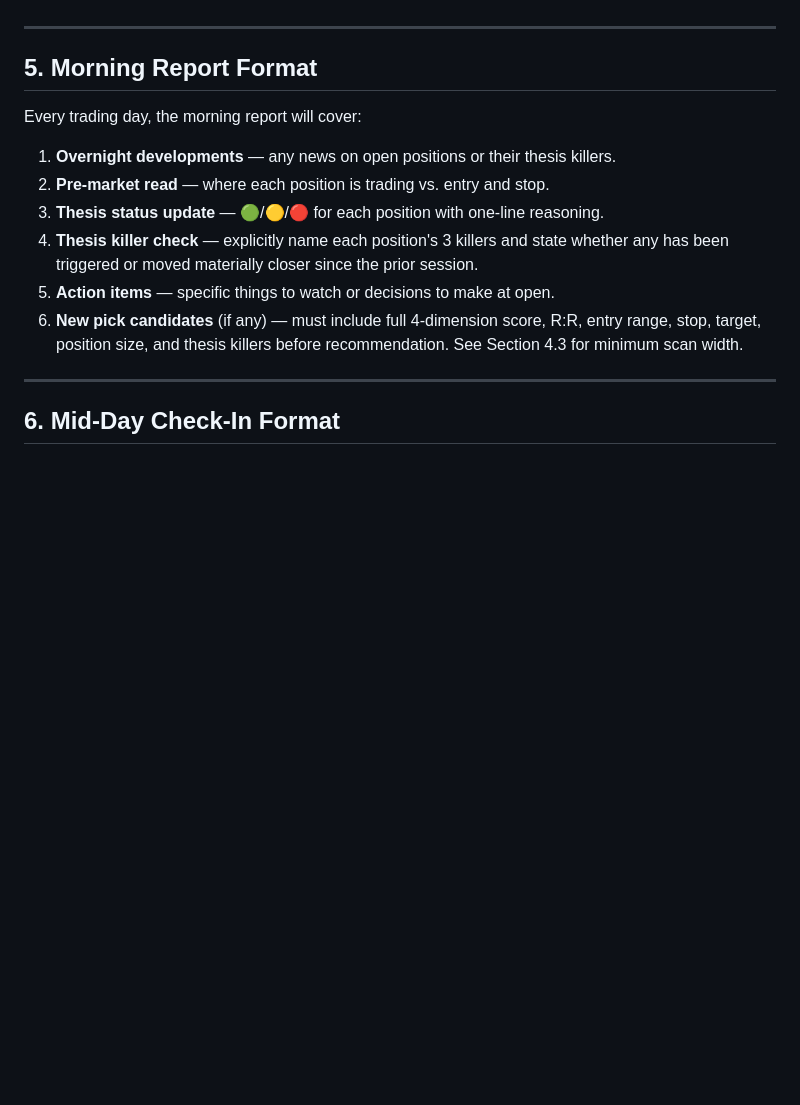
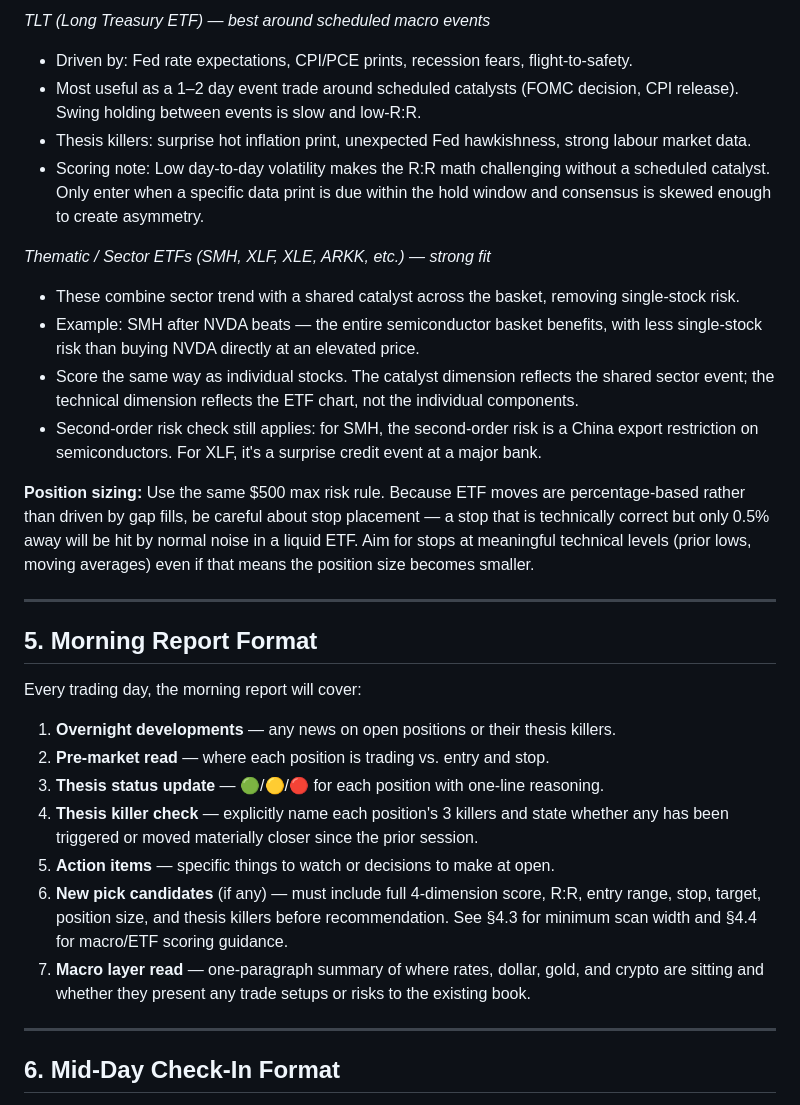
Before and after one commit to murtazasomjee/trading-desk, a Markdown page: STRATEGY.md, the part around one of its changes. Rendered like a GitHub page; blank space fills up the shorter version.

```diff
--- a/STRATEGY.md
+++ b/STRATEGY.md
@@ -158,3 +192,17 @@ A morning report that identifies only one pick is likely the result of a too-nar
+*TLT (Long Treasury ETF) — best around scheduled macro events*
+- Driven by: Fed rate expectations, CPI/PCE prints, recession fears, flight-to-safety.
+- Most useful as a 1–2 day event trade around scheduled catalysts (FOMC decision, CPI release). Swing holding between events is slow and low-R:R.
+- Thesis killers: surprise hot inflation print, unexpected Fed hawkishness, strong labour market data.
+- Scoring note: Low day-to-day volatility makes the R:R math challenging without a scheduled catalyst. Only enter when a specific data print is due within the hold window and consensus is skewed enough to create asymmetry.
+
+*Thematic / Sector ETFs (SMH, XLF, XLE, ARKK, etc.) — strong fit*
+- These combine sector trend with a shared catalyst across the basket, removing single-stock risk.
+- Example: SMH after NVDA beats — the entire semiconductor basket benefits, with less single-stock risk than buying NVDA directly at an elevated price.
+- Score the same way as individual stocks. The catalyst dimension reflects the shared sector event; the technical dimension reflects the ETF chart, not the individual components.
+- Second-order risk check still applies: for SMH, the second-order risk is a China export restriction on semiconductors. For XLF, it's a surprise credit event at a major bank.
+
+**Position sizing:**
+Use the same $500 max risk rule. Because ETF moves are percentage-based rather than driven by gap fills, be careful about stop placement — a stop that is technically correct but only 0.5% away will be hit by normal noise in a liquid ETF. Aim for stops at meaningful technical levels (prior lows, moving averages) even if that means the position size becomes smaller.
 
 ---
 
@@ -167,7 +215,8 @@ Every trading day, the morning report will cover:
 3. **Thesis status update** — 🟢/🟡/🔴 for each position with one-line reasoning.
 4. **Thesis killer check** — explicitly name each position's 3 killers and state whether any has been triggered or moved materially closer since the prior session.
 5. **Action items** — specific things to watch or decisions to make at open.
-6. **New pick candidates** (if any) — must include full 4-dimension score, R:R, entry range, stop, target, position size, and thesis killers before recommendation. See Section 4.3 for minimum scan width.
+6. **New pick candidates** (if any) — must include full 4-dimension score, R:R, entry range, stop, target, position size, and thesis killers before recommendation. See §4.3 for minimum scan width and §4.4 for macro/ETF scoring guidance.
+7. **Macro layer read** — one-paragraph summary of where rates, dollar, gold, and crypto are sitting and whether they present any trade setups or risks to the existing book.
 
 ---
 
```
Also changed, not shown: other parts of STRATEGY.md (+34 -0 lines).
